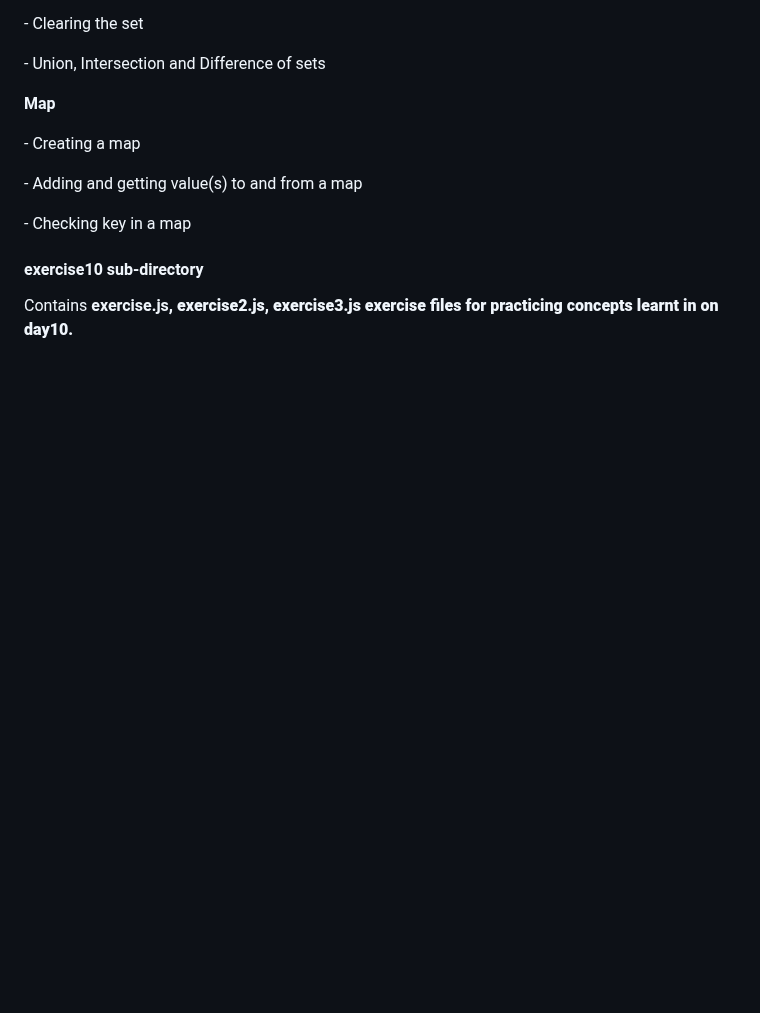
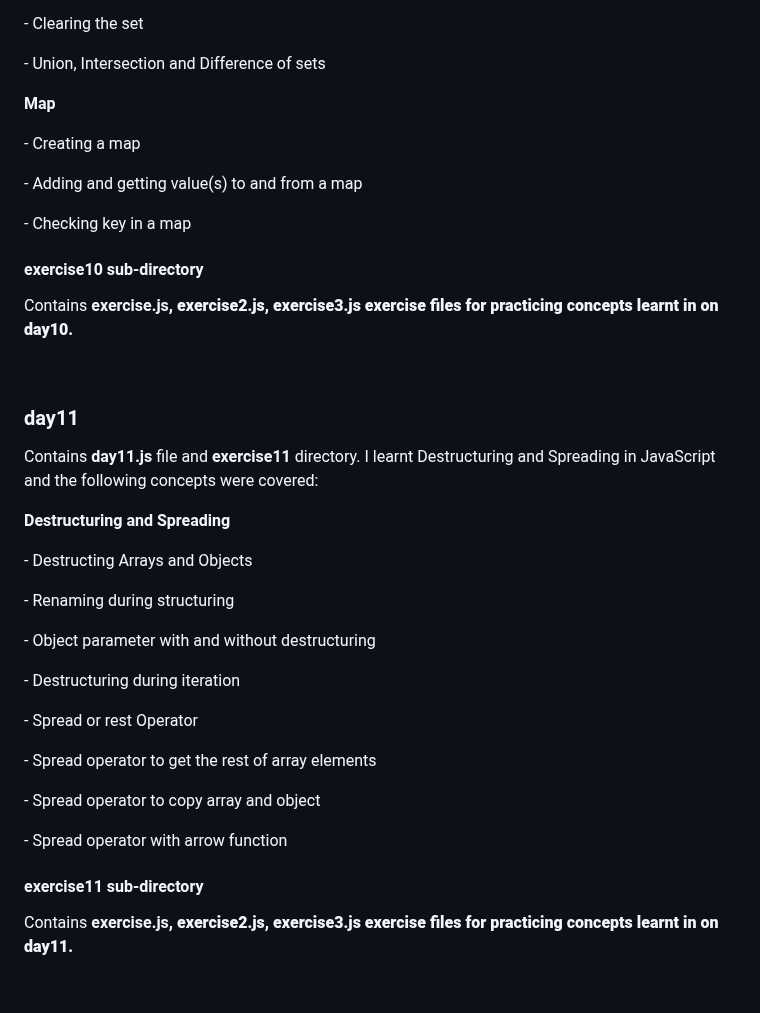
Before and after one commit to ProgrammerChris6002/30DaysOfJavaScript, a Markdown page: README.md, the part around the change. GitHub-like rendering; blank space fills up the shorter version.

Commit message:
formatting readmee, day 11

```diff
--- a/README.md
+++ b/README.md
@@ -145,3 +145,19 @@
 <h4>exercise10 sub-directory</h4>
 <p>Contains <strong>exercise.js<strong>, <strong>exercise2.js<strong>, <strong>exercise3.js<strong> exercise files for practicing concepts learnt in on day10.</p>
 <br>
+
+<h3>day11</h3>
+<p>Contains <strong>day11.js</strong> file and <strong>exercise11</strong> directory. I learnt Destructuring and Spreading in JavaScript and the following concepts were covered:</p>
+<p><strong>Destructuring and Spreading</strong></p>
+<p> - Destructing Arrays and Objects</p>
+<p> - Renaming during structuring</p>
+<p> - Object parameter with and without destructuring</p>
+<p> - Destructuring during iteration</p>
+<p> - Spread or rest Operator</p>
+<p> - Spread operator to get the rest of array elements</p>
+<p> - Spread operator to copy array and object</p>
+<p> - Spread operator with arrow function</p>
+
+<h4>exercise11 sub-directory</h4>
+<p>Contains <strong>exercise.js<strong>, <strong>exercise2.js<strong>, <strong>exercise3.js<strong> exercise files for practicing concepts learnt in on day11.</p>
+<br>
```
